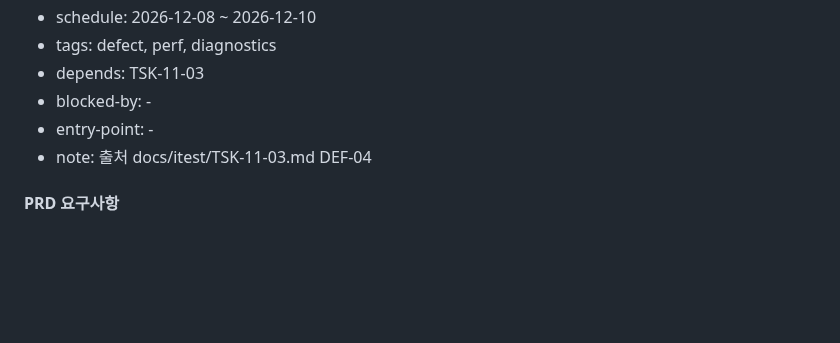
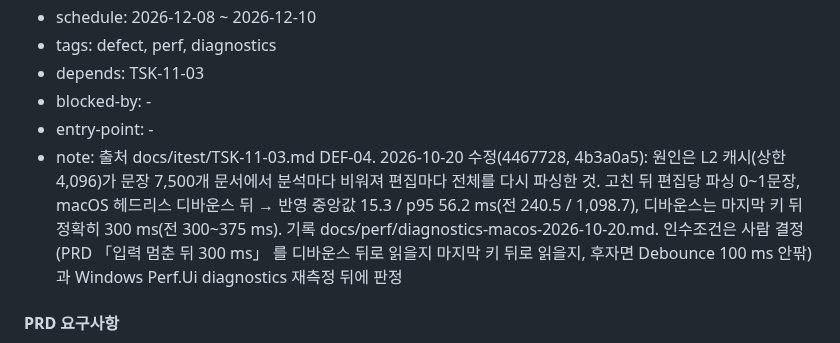
Before and after one commit to jongik-sv/oranda, a Markdown page: docs/wbs.md, the part around the change. Rendered like a GitHub page; blank space fills up the shorter version.

```diff
--- a/docs/wbs.md
+++ b/docs/wbs.md
@@ -1161,7 +1161,7 @@ dotnet, testhost, Oranda.App
 - depends: TSK-11-03
 - blocked-by: -
 - entry-point: -
-- note: 출처 docs/itest/TSK-11-03.md DEF-04
+- note: 출처 docs/itest/TSK-11-03.md DEF-04. 2026-10-20 수정(4467728, 4b3a0a5): 원인은 L2 캐시(상한 4,096)가 문장 7,500개 문서에서 분석마다 비워져 편집마다 전체를 다시 파싱한 것. 고친 뒤 편집당 파싱 0~1문장, macOS 헤드리스 디바운스 뒤 → 반영 중앙값 15.3 / p95 56.2 ms(전 240.5 / 1,098.7), 디바운스는 마지막 키 뒤 정확히 300 ms(전 300~375 ms). 기록 docs/perf/diagnostics-macos-2026-10-20.md. 인수조건은 사람 결정(PRD 「입력 멈춘 뒤 300 ms」 를 디바운스 뒤로 읽을지 마지막 키 뒤로 읽을지, 후자면 Debounce 100 ms 안팎)과 Windows Perf.Ui diagnostics 재측정 뒤에 판정
 
 #### PRD 요구사항
 - prd-ref: PRD 7.2 문법 검사
```
Also changed, not shown: docs/perf/diagnostics-macos-2026-10-20.md (added, +96 -0 lines).
